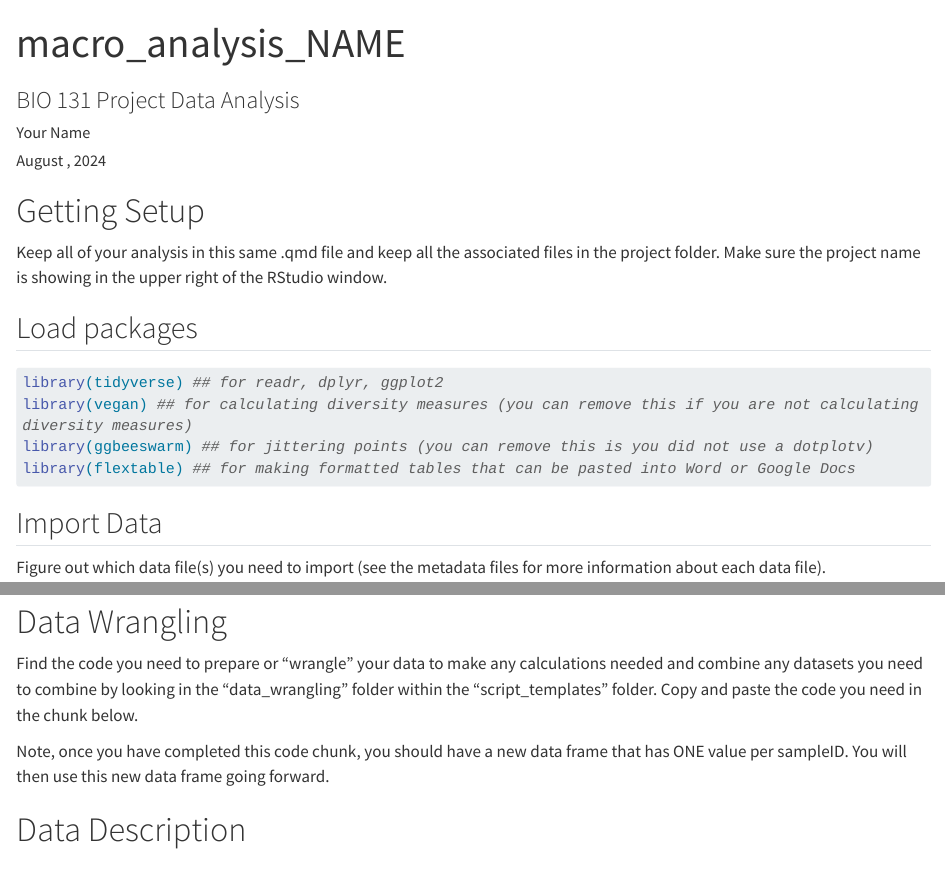
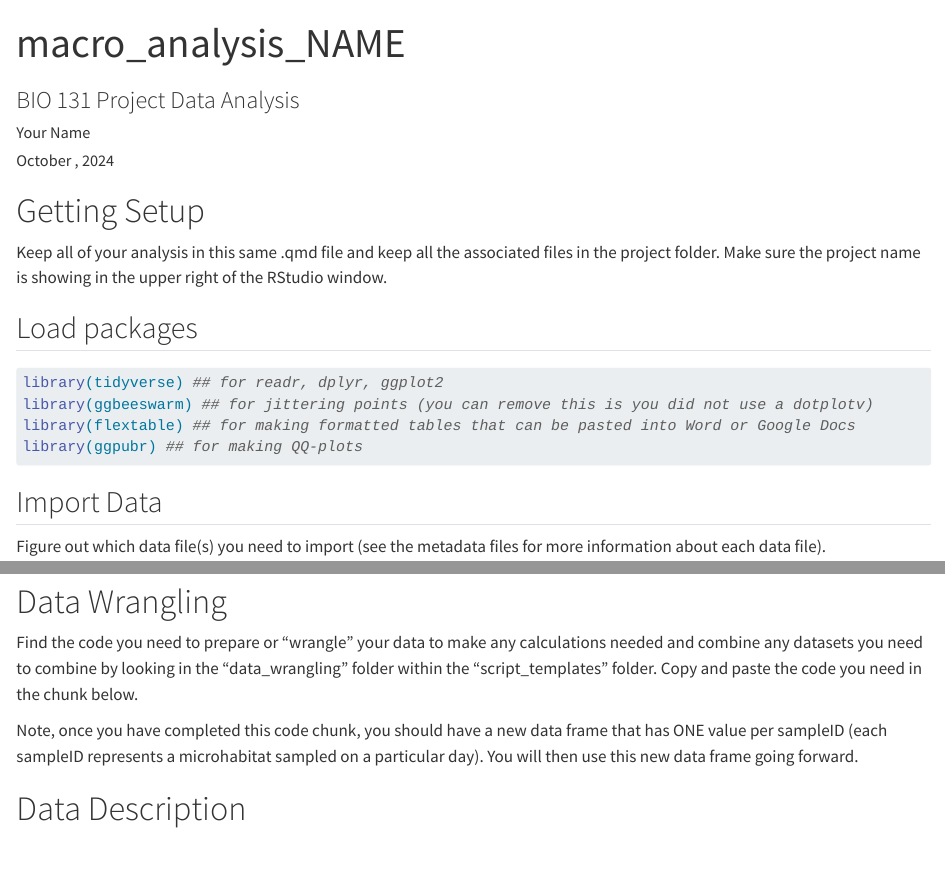
Before and after one commit to marneypratt/macroF24, a Quarto document (macro_analysis.qmd): the page in a window 1100 px wide, from its top, and a second part further down, joined at a grey line. Rendered offline with R 4.5, knitr and Pandoc in place of Quarto, with nearby package versions; long lines of code are wrapped.

Commit message:
minor updates

````diff
--- a/macro_analysis.qmd
+++ b/macro_analysis.qmd
@@ -2,7 +2,7 @@
 title: "macro_analysis_NAME"
 subtitle: "BIO 131 Project Data Analysis"
 author: "Your Name"
-date: "August , 2024"
+date: "October , 2024"
 format:
   html:
     code-overflow: wrap
@@ -21,9 +21,9 @@ Keep all of your analysis in this same .qmd file and keep all the associated fil
 #| warning: false
 
 library(tidyverse) ## for readr, dplyr, ggplot2
-library(vegan) ## for calculating diversity measures (you can remove this if you are not calculating diversity measures)
 library(ggbeeswarm) ## for jittering points (you can remove this is you did not use a dotplotv)
 library(flextable) ## for making formatted tables that can be pasted into Word or Google Docs
+library(ggpubr) ## for making QQ-plots
 
 ```
 
@@ -46,7 +46,7 @@ Copy and paste the code you need into the chunk below (Do **NOT** run the code d
 
 Find the code you need to prepare or "wrangle" your data to make any calculations needed and combine any datasets you need to combine by looking in the "data_wrangling" folder within the "script_templates" folder. Copy and paste the code you need in the chunk below.
 
-Note, once you have completed this code chunk, you should have a new data frame that has ONE value per sampleID. You will then use this new data frame going forward.
+Note, once you have completed this code chunk, you should have a new data frame that has ONE value per sampleID (each sampleID represents a microhabitat sampled on a particular day). You will then use this new data frame going forward.
 
 ```{r}
 #| label: data wrangling
````
Also changed, not shown: macro_analysis-example.qmd (+2 -2 lines).
